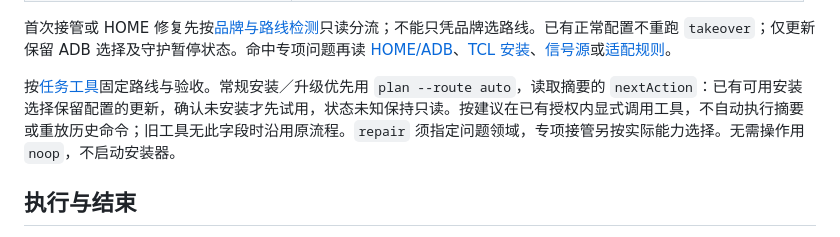
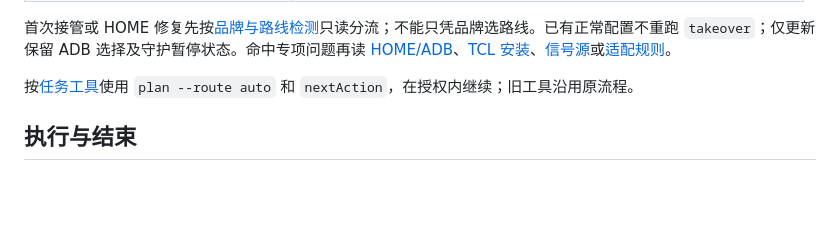
Before and after one commit to BeatsAD/quiet-tv, a Markdown page: docs/AGENT.md, the part around the change. Drawn GitHub-style; blank space fills up the shorter version.

Commit message:
精简AI配置入口以通过安装站点校验

```diff
--- a/docs/AGENT.md
+++ b/docs/AGENT.md
@@ -43,7 +43,7 @@ https://beatsad.github.io/quiet-tv/agent.md
 
 首次接管或 HOME 修复先按[品牌与路线检测](agent/brands.md)只读分流；不能只凭品牌选路线。已有正常配置不重跑 `takeover`；仅更新保留 ADB 选择及守护暂停状态。命中专项问题再读 [HOME/ADB](agent/home.md)、[TCL 安装](agent/tcl.md)、[信号源](agent/inputs.md)或[适配规则](DEVICE_ADAPTATION.zh-CN.md)。
 
-按[任务工具](agent/session.md)固定路线与验收。常规安装／升级优先用 `plan --route auto`，读取摘要的 `nextAction`：已有可用安装选择保留配置的更新，确认未安装才先试用，状态未知保持只读。按建议在已有授权内显式调用工具，不自动执行摘要或重放历史命令；旧工具无此字段时沿用原流程。`repair` 须指定问题领域，专项接管另按实际能力选择。无需操作用 `noop`，不启动安装器。
+按[任务工具](agent/session.md)使用 `plan --route auto` 和 `nextAction`，在授权内继续；旧工具沿用原流程。
 
 ## 执行与结束
 
```
